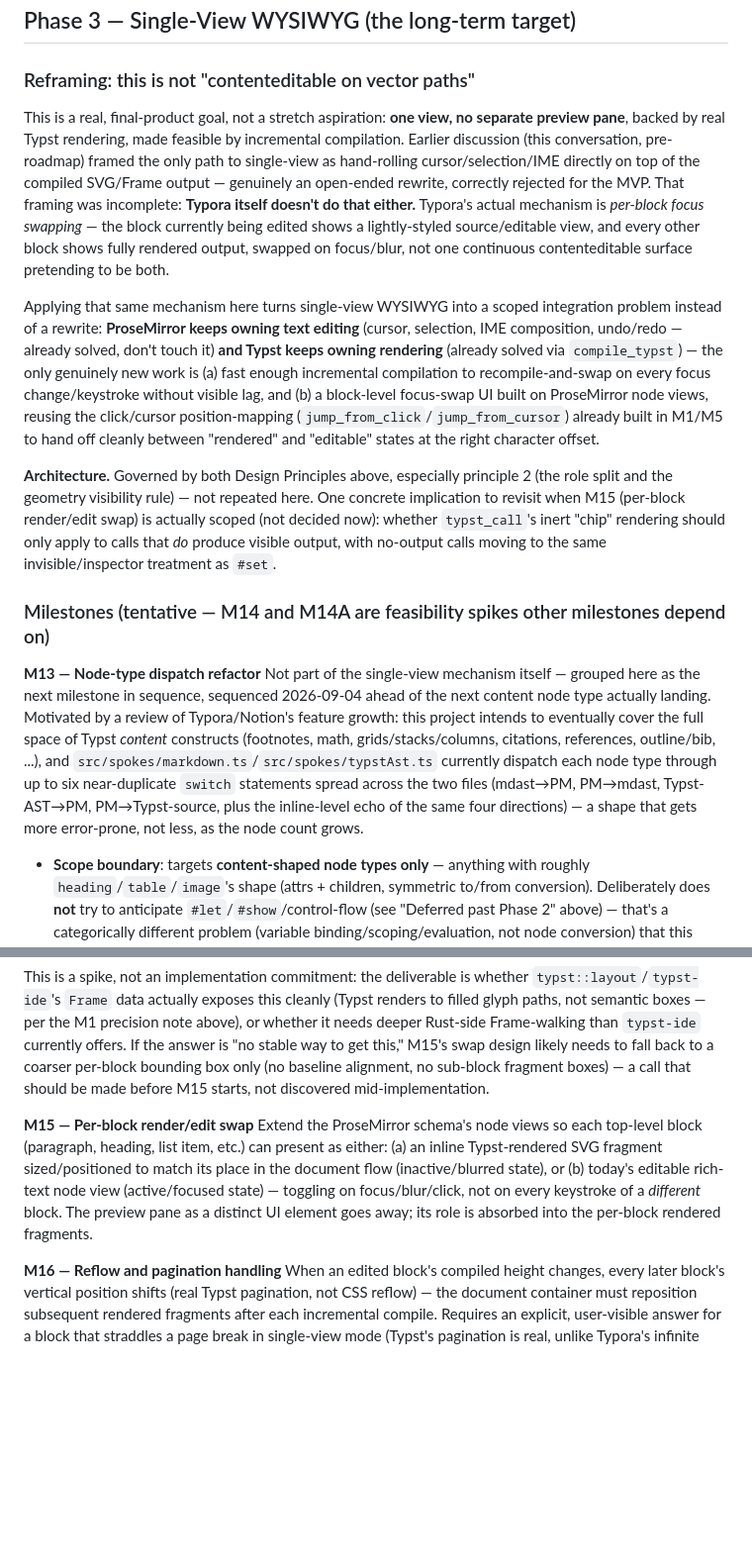
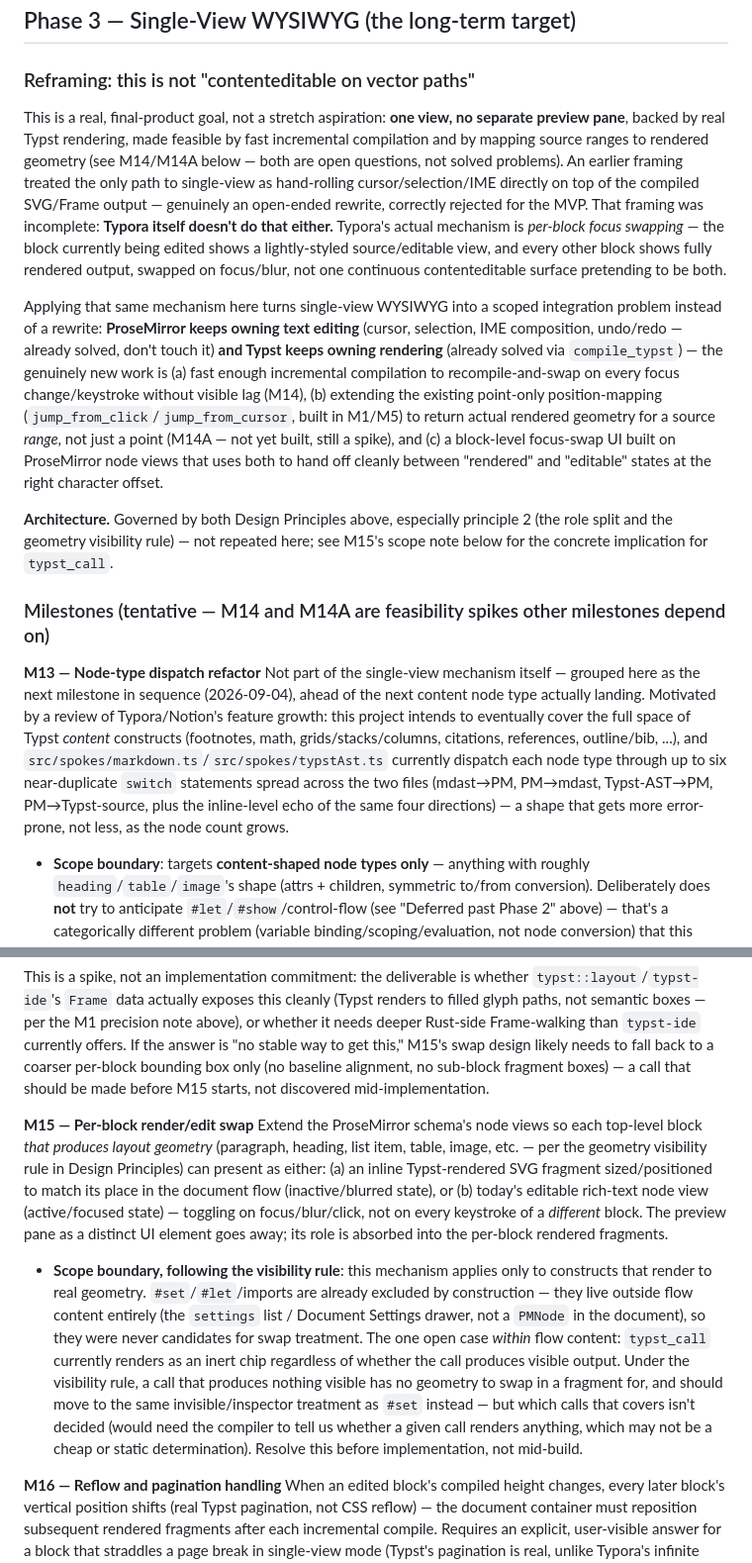
Before and after one commit to flatflax/typst-editor, a Markdown page: plan.md, 2 parts joined by grey strips. Shown at 99% size. Rendered like a GitHub page; blank space fills up the shorter version.

Commit message:
Plan: apply the geometry visibility rule to M15, proofread Phase 3
M15's scope now explicitly says the render/edit swap only applies to
constructs producing layout geometry, per Design Principles - #set/
#let/imports are excluded by construction (never flow content to begin
with), and the open question of whether a no-output typst_call should
lose its chip/swap treatment moves from a vague footnote into M15's
own scope note, flagged as unresolved rather than decided here.

Proofreading pass over Phase 3: removed a stray "this conversation"
meta-reference, fixed a grammar leftover from an earlier edit, and
corrected framing text that predated M14A - the opening paragraphs
credited incremental compilation alone and treated position-mapping as
already solved, which no longer matches the Milestones/Risks sections
that correctly treat M14 (compile latency) and M14A (range-to-geometry
mapping) as two co-equal, still-open gates.

Co-Authored-By: Claude Sonnet 5 <noreply@anthropic.com>

```diff
--- a/plan.md
+++ b/plan.md
@@ -251,21 +251,18 @@ Carried over from the MVP's out-of-scope list, intentionally not attempted this
 
 ### Reframing: this is not "contenteditable on vector paths"
 
-This is a real, final-product goal, not a stretch aspiration: **one view, no separate preview pane**, backed by real Typst rendering, made feasible by incremental compilation. Earlier discussion (this conversation, pre-roadmap) framed the only path to single-view as hand-rolling cursor/selection/IME directly on top of the compiled SVG/Frame output — genuinely an open-ended rewrite, correctly rejected for the MVP. That framing was incomplete: **Typora itself doesn't do that either.** Typora's actual mechanism is *per-block focus swapping* — the block currently being edited shows a lightly-styled source/editable view, and every other block shows fully rendered output, swapped on focus/blur, not one continuous contenteditable surface pretending to be both.
+This is a real, final-product goal, not a stretch aspiration: **one view, no separate preview pane**, backed by real Typst rendering, made feasible by fast incremental compilation and by mapping source ranges to rendered geometry (see M14/M14A below — both are open questions, not solved problems). An earlier framing treated the only path to single-view as hand-rolling cursor/selection/IME directly on top of the compiled SVG/Frame output — genuinely an open-ended rewrite, correctly rejected for the MVP. That framing was incomplete: **Typora itself doesn't do that either.** Typora's actual mechanism is *per-block focus swapping* — the block currently being edited shows a lightly-styled source/editable view, and every other block shows fully rendered output, swapped on focus/blur, not one continuous contenteditable surface pretending to be both.
 
-Applying that same mechanism here turns single-view WYSIWYG into a scoped integration problem instead of a rewrite: **ProseMirror keeps owning text editing** (cursor, selection, IME composition, undo/redo — already solved, don't touch it) **and Typst keeps owning rendering** (already solved via `compile_typst`) — the only genuinely new work is (a) fast enough incremental compilation to recompile-and-swap on every focus change/keystroke without visible lag, and (b) a block-level focus-swap UI built on ProseMirror node views, reusing the click/cursor position-mapping (`jump_from_click`/`jump_from_cursor`) already built in M1/M5 to hand off cleanly between "rendered" and "editable" states at the right character offset.
+Applying that same mechanism here turns single-view WYSIWYG into a scoped integration problem instead of a rewrite: **ProseMirror keeps owning text editing** (cursor, selection, IME composition, undo/redo — already solved, don't touch it) **and Typst keeps owning rendering** (already solved via `compile_typst`) — the genuinely new work is (a) fast enough incremental compilation to recompile-and-swap on every focus change/keystroke without visible lag (M14), (b) extending the existing point-only position-mapping (`jump_from_click`/`jump_from_cursor`, built in M1/M5) to return actual rendered geometry for a source *range*, not just a point (M14A — not yet built, still a spike), and (c) a block-level focus-swap UI built on ProseMirror node views that uses both to hand off cleanly between "rendered" and "editable" states at the right character offset.
 
 **Architecture.** Governed by both Design Principles above, especially principle 2 (the
-role split and the geometry visibility rule) — not repeated here. One concrete
-implication to revisit when M15 (per-block render/edit swap) is actually scoped (not
-decided now): whether `typst_call`'s inert "chip" rendering should only apply to calls
-that *do* produce visible output, with no-output calls moving to the same
-invisible/inspector treatment as `#set`.
+role split and the geometry visibility rule) — not repeated here; see M15's scope note
+below for the concrete implication for `typst_call`.
 
 ### Milestones (tentative — M14 and M14A are feasibility spikes other milestones depend on)
 
 **M13 — Node-type dispatch refactor**
-Not part of the single-view mechanism itself — grouped here as the next milestone in sequence, sequenced 2026-09-04 ahead of the next content node type actually landing. Motivated by a review of Typora/Notion's feature growth: this project intends to eventually cover the full space of Typst *content* constructs (footnotes, math, grids/stacks/columns, citations, references, outline/bib, ...), and `src/spokes/markdown.ts`/`src/spokes/typstAst.ts` currently dispatch each node type through up to six near-duplicate `switch` statements spread across the two files (mdast→PM, PM→mdast, Typst-AST→PM, PM→Typst-source, plus the inline-level echo of the same four directions) — a shape that gets more error-prone, not less, as the node count grows.
+Not part of the single-view mechanism itself — grouped here as the next milestone in sequence (2026-09-04), ahead of the next content node type actually landing. Motivated by a review of Typora/Notion's feature growth: this project intends to eventually cover the full space of Typst *content* constructs (footnotes, math, grids/stacks/columns, citations, references, outline/bib, ...), and `src/spokes/markdown.ts`/`src/spokes/typstAst.ts` currently dispatch each node type through up to six near-duplicate `switch` statements spread across the two files (mdast→PM, PM→mdast, Typst-AST→PM, PM→Typst-source, plus the inline-level echo of the same four directions) — a shape that gets more error-prone, not less, as the node count grows.
 - **Scope boundary**: targets **content-shaped node types only** — anything with roughly `heading`/`table`/`image`'s shape (attrs + children, symmetric to/from conversion). Deliberately does **not** try to anticipate `#let`/`#show`/control-flow (see "Deferred past Phase 2" above) — that's a categorically different problem (variable binding/scoping/evaluation, not node conversion) that this refactor wouldn't make any smaller, and designing this table around a semantic model that doesn't exist yet would be pure speculation.
 - **Inline layer** (`flattenInlineNode`/`inlineToMdast`/`inlineToNodes`/`serializeInline`): collapse into one small shared table — these four are already near-identical, context-free 1:1 leaf conversions (text/hard_break/typst_call_inline/link-mark), the safest part of the codebase to genericize.
 - **Block layer**: keep separate per-direction functions (not one unified table) — several block cases are lookahead/accumulation over siblings, not per-node conversions (`imageFromSoleChild` peeks at a paragraph's children before choosing its PM type, `#set` hoisting mutates a root-level accumulator, list-item shape validation needs a whole converted children array, table needs the whole flat cell grid, the mdast `code` case fans out on `lang` not `type`) — forcing these into a per-node-type table would leak `parent`/`siblings`/accumulator context into every entry. These stay as explicit, named functions outside any table.
@@ -290,7 +287,8 @@ Establish, for an arbitrary source byte range `[a, b]`, what a stable Frame-intr
 This is a spike, not an implementation commitment: the deliverable is whether `typst::layout`/`typst-ide`'s `Frame` data actually exposes this cleanly (Typst renders to filled glyph paths, not semantic boxes — per the M1 precision note above), or whether it needs deeper Rust-side Frame-walking than `typst-ide` currently offers. If the answer is "no stable way to get this," M15's swap design likely needs to fall back to a coarser per-block bounding box only (no baseline alignment, no sub-block fragment boxes) — a call that should be made before M15 starts, not discovered mid-implementation.
 
 **M15 — Per-block render/edit swap**
-Extend the ProseMirror schema's node views so each top-level block (paragraph, heading, list item, etc.) can present as either: (a) an inline Typst-rendered SVG fragment sized/positioned to match its place in the document flow (inactive/blurred state), or (b) today's editable rich-text node view (active/focused state) — toggling on focus/blur/click, not on every keystroke of a *different* block. The preview pane as a distinct UI element goes away; its role is absorbed into the per-block rendered fragments.
+Extend the ProseMirror schema's node views so each top-level block *that produces layout geometry* (paragraph, heading, list item, table, image, etc. — per the geometry visibility rule in Design Principles) can present as either: (a) an inline Typst-rendered SVG fragment sized/positioned to match its place in the document flow (inactive/blurred state), or (b) today's editable rich-text node view (active/focused state) — toggling on focus/blur/click, not on every keystroke of a *different* block. The preview pane as a distinct UI element goes away; its role is absorbed into the per-block rendered fragments.
+- **Scope boundary, following the visibility rule**: this mechanism applies only to constructs that render to real geometry. `#set`/`#let`/imports are already excluded by construction — they live outside flow content entirely (the `settings` list / Document Settings drawer, not a `PMNode` in the document), so they were never candidates for swap treatment. The one open case *within* flow content: `typst_call` currently renders as an inert chip regardless of whether the call produces visible output. Under the visibility rule, a call that produces nothing visible has no geometry to swap in a fragment for, and should move to the same invisible/inspector treatment as `#set` instead — but which calls that covers isn't decided (would need the compiler to tell us whether a given call renders anything, which may not be a cheap or static determination). Resolve this before implementation, not mid-build.
 
 **M16 — Reflow and pagination handling**
 When an edited block's compiled height changes, every later block's vertical position shifts (real Typst pagination, not CSS reflow) — the document container must reposition subsequent rendered fragments after each incremental compile. Requires an explicit, user-visible answer for a block that straddles a page break in single-view mode (Typst's pagination is real, unlike Typora's infinite scroll) — this is new UX territory the MVP's split-pane preview never had to solve, since a separate preview pane could just show real pages without the editing surface caring.
```
